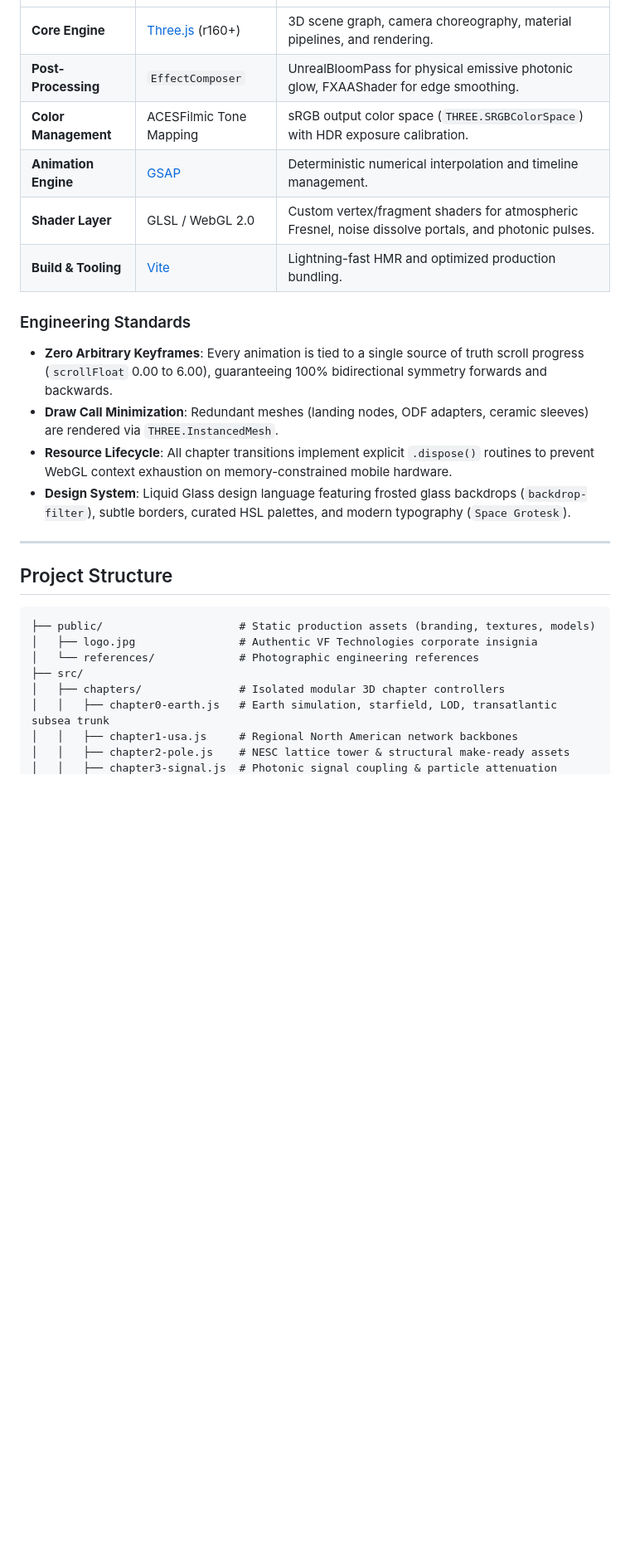
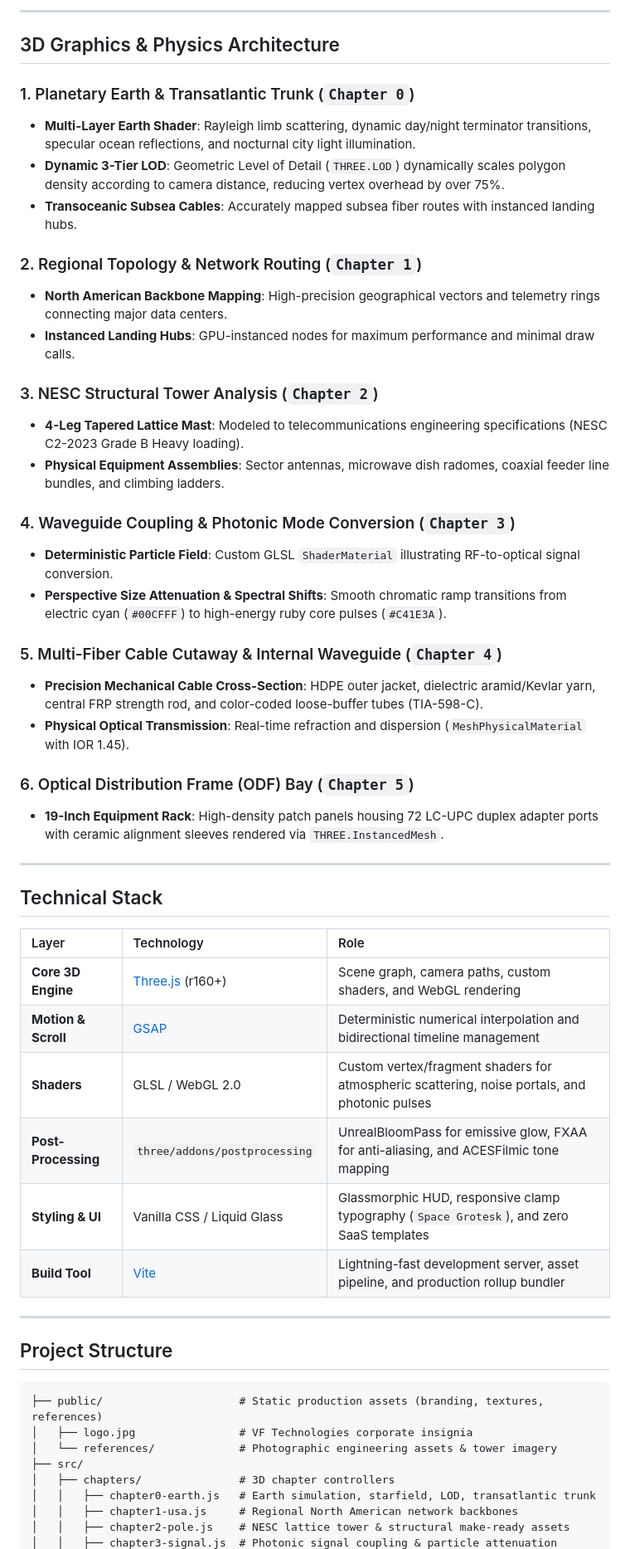
Before and after one commit to srinath9121/vfiber-ltd, a Markdown page: README.md, the part around one of its changes. Shown at 83% size. Rendered like a GitHub page; blank space fills up the shorter version.

Commit message:
Update README.md with comprehensive narrative architecture and project documentation

````diff
--- a/README.md
+++ b/README.md
@@ -51,28 +35,55 @@ The experience follows the continuous physical propagation of a single carrier p
+---
+
+## 3D Graphics & Physics Architecture
+
+### 1. Planetary Earth & Transatlantic Trunk (`Chapter 0`)
+- **Multi-Layer Earth Shader**: Rayleigh limb scattering, dynamic day/night terminator transitions, specular ocean reflections, and nocturnal city light illumination.
+- **Dynamic 3-Tier LOD**: Geometric Level of Detail (`THREE.LOD`) dynamically scales polygon density according to camera distance, reducing vertex overhead by over 75%.
+- **Transoceanic Subsea Cables**: Accurately mapped subsea fiber routes with instanced landing hubs.
+
+### 2. Regional Topology & Network Routing (`Chapter 1`)
+- **North American Backbone Mapping**: High-precision geographical vectors and telemetry rings connecting major data centers.
+- **Instanced Landing Hubs**: GPU-instanced nodes for maximum performance and minimal draw calls.
+
+### 3. NESC Structural Tower Analysis (`Chapter 2`)
+- **4-Leg Tapered Lattice Mast**: Modeled to telecommunications engineering specifications (NESC C2-2023 Grade B Heavy loading).
+- **Physical Equipment Assemblies**: Sector antennas, microwave dish radomes, coaxial feeder line bundles, and climbing ladders.
+
+### 4. Waveguide Coupling & Photonic Mode Conversion (`Chapter 3`)
+- **Deterministic Particle Field**: Custom GLSL `ShaderMaterial` illustrating RF-to-optical signal conversion.
+- **Perspective Size Attenuation & Spectral Shifts**: Smooth chromatic ramp transitions from electric cyan (`#00CFFF`) to high-energy ruby core pulses (`#C41E3A`).
+
+### 5. Multi-Fiber Cable Cutaway & Internal Waveguide (`Chapter 4`)
+- **Precision Mechanical Cable Cross-Section**: HDPE outer jacket, dielectric aramid/Kevlar yarn, central FRP strength rod, and color-coded loose-buffer tubes (TIA-598-C).
+- **Physical Optical Transmission**: Real-time refraction and dispersion (`MeshPhysicalMaterial` with IOR 1.45).
+
+### 6. Optical Distribution Frame (ODF) Bay (`Chapter 5`)
+- **19-Inch Equipment Rack**: High-density patch panels housing 72 LC-UPC duplex adapter ports with ceramic alignment sleeves rendered via `THREE.InstancedMesh`.
+
+---
+
+## Technical Stack
+
+| Layer | Technology | Role |
 | :--- | :--- | :--- |
-| **Core Engine** | [Three.js](https://threejs.org/) (r160+) | 3D scene graph, camera choreography, material pipelines, and rendering. |
-| **Post-Processing** | `EffectComposer` | UnrealBloomPass for physical emissive photonic glow, FXAAShader for edge smoothing. |
-| **Color Management** | ACESFilmic Tone Mapping | sRGB output color space (`THREE.SRGBColorSpace`) with HDR exposure calibration. |
-| **Animation Engine** | [GSAP](https://greensock.com/gsap/) | Deterministic numerical interpolation and timeline management. |
-| **Shader Layer** | GLSL / WebGL 2.0 | Custom vertex/fragment shaders for atmospheric Fresnel, noise dissolve portals, and photonic pulses. |
-| **Build & Tooling** | [Vite](https://vitejs.dev/) | Lightning-fast HMR and optimized production bundling. |
-
-### Engineering Standards
-- **Zero Arbitrary Keyframes**: Every animation is tied to a single source of truth scroll progress (`scrollFloat` 0.00 to 6.00), guaranteeing 100% bidirectional symmetry forwards and backwards.
-- **Draw Call Minimization**: Redundant meshes (landing nodes, ODF adapters, ceramic sleeves) are rendered via `THREE.InstancedMesh`.
-- **Resource Lifecycle**: All chapter transitions implement explicit `.dispose()` routines to prevent WebGL context exhaustion on memory-constrained mobile hardware.
-- **Design System**: Liquid Glass design language featuring frosted glass backdrops (`backdrop-filter`), subtle borders, curated HSL palettes, and modern typography (`Space Grotesk`).
+| **Core 3D Engine** | [Three.js](https://threejs.org/) (r160+) | Scene graph, camera paths, custom shaders, and WebGL rendering |
+| **Motion & Scroll** | [GSAP](https://greensock.com/gsap/) | Deterministic numerical interpolation and bidirectional timeline management |
+| **Shaders** | GLSL / WebGL 2.0 | Custom vertex/fragment shaders for atmospheric scattering, noise portals, and photonic pulses |
+| **Post-Processing** | `three/addons/postprocessing` | UnrealBloomPass for emissive glow, FXAA for anti-aliasing, and ACESFilmic tone mapping |
+| **Styling & UI** | Vanilla CSS / Liquid Glass | Glassmorphic HUD, responsive clamp typography (`Space Grotesk`), and zero SaaS templates |
+| **Build Tool** | [Vite](https://vitejs.dev/) | Lightning-fast development server, asset pipeline, and production rollup bundler |
 
 ---
 
 ## Project Structure
 
 ```
-├── public/                     # Static production assets (branding, textures, models)
-│   ├── logo.jpg                # Authentic VF Technologies corporate insignia
-│   └── references/             # Photographic engineering references
+├── public/                     # Static production assets (branding, textures, references)
+│   ├── logo.jpg                # VF Technologies corporate insignia
+│   └── references/             # Photographic engineering assets & tower imagery
 ├── src/
-│   ├── chapters/               # Isolated modular 3D chapter controllers
-│   │   ├── chapter0-earth.js   # Earth simulation, starfield, LOD, transatlantic subsea trunk
+│   ├── chapters/               # 3D chapter controllers
+│   │   ├── chapter0-earth.js   # Earth simulation, starfield, LOD, transatlantic trunk
 │   │   ├── chapter1-usa.js     # Regional North American network backbones
 │   │   ├── chapter2-pole.js    # NESC lattice tower & structural make-ready assets
 │   │   ├── chapter3-signal.js  # Photonic signal coupling & particle attenuation
````
Also changed, not shown: other parts of README.md (+46 -57 lines).
